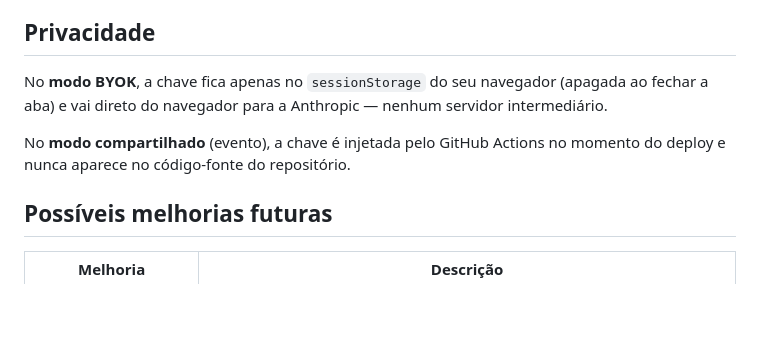
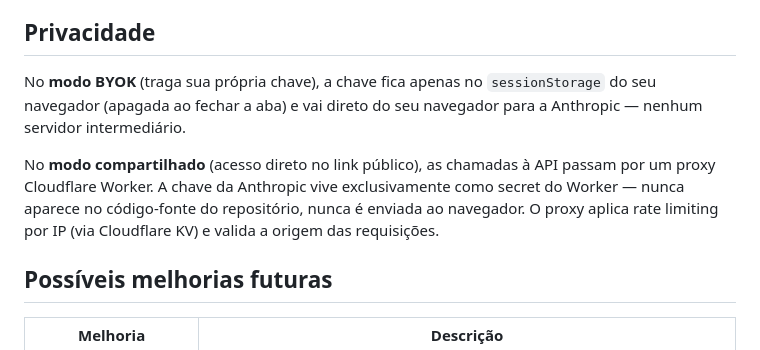
Before and after one commit to Gleica/ensaio, a Markdown page: README.md, the part around the change. GitHub-like rendering; blank space fills up the shorter version.

Commit message:
docs: update Privacidade section to reflect proxy architecture

```diff
--- a/README.md
+++ b/README.md
@@ -84,9 +84,9 @@ Acesse [console.anthropic.com](https://console.anthropic.com/) → **API Keys**
 
 ## Privacidade
 
-No **modo BYOK**, a chave fica apenas no `sessionStorage` do seu navegador (apagada ao fechar a aba) e vai direto do navegador para a Anthropic — nenhum servidor intermediário.
+No **modo BYOK** (traga sua própria chave), a chave fica apenas no `sessionStorage` do seu navegador (apagada ao fechar a aba) e vai direto do seu navegador para a Anthropic — nenhum servidor intermediário.
 
-No **modo compartilhado** (evento), a chave é injetada pelo GitHub Actions no momento do deploy e nunca aparece no código-fonte do repositório.
+No **modo compartilhado** (acesso direto no link público), as chamadas à API passam por um proxy Cloudflare Worker. A chave da Anthropic vive exclusivamente como secret do Worker — nunca aparece no código-fonte do repositório, nunca é enviada ao navegador. O proxy aplica rate limiting por IP (via Cloudflare KV) e valida a origem das requisições.
 
 ## Possíveis melhorias futuras
 
```
